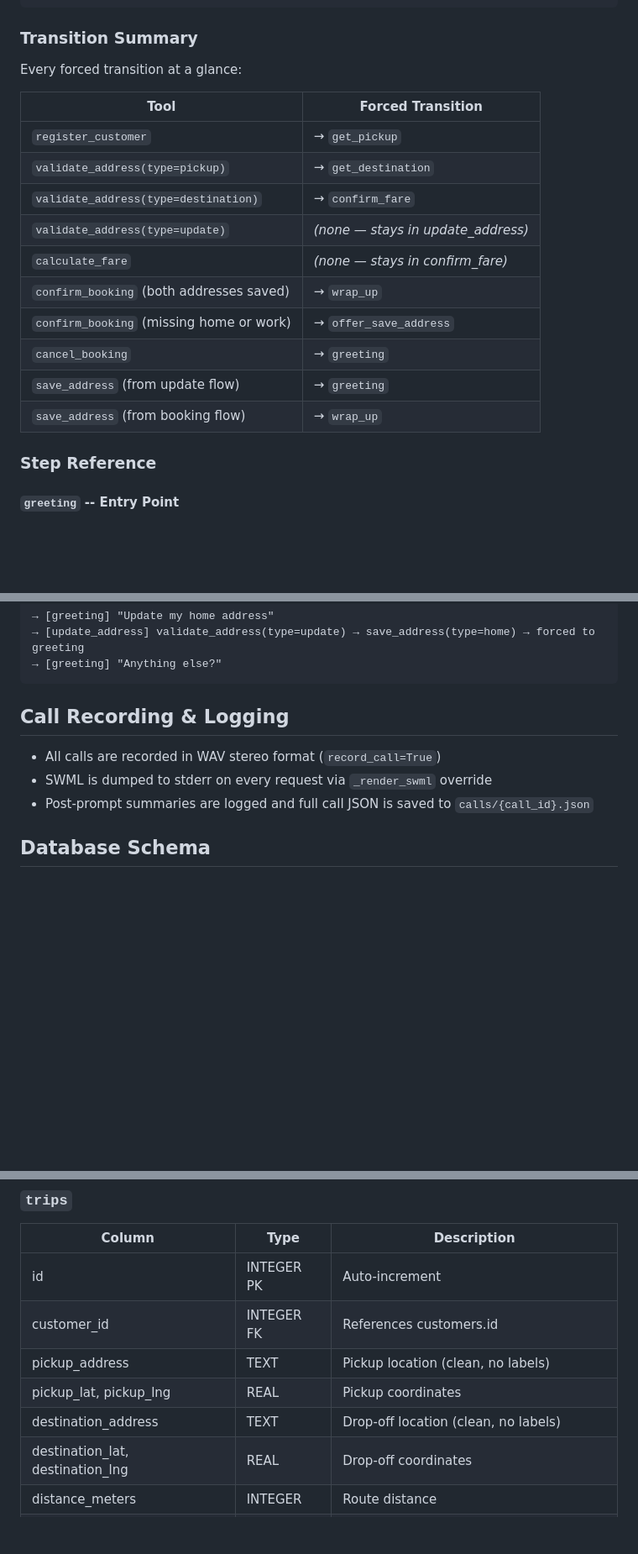
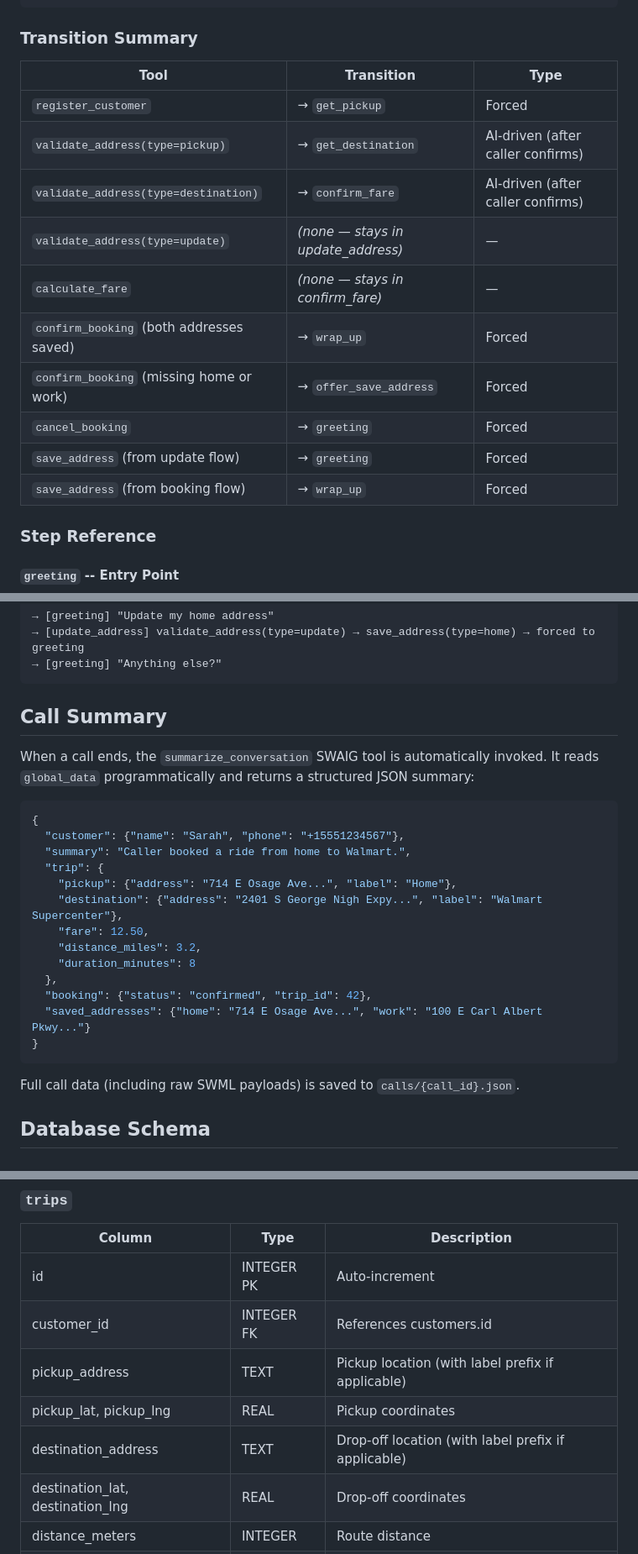
Before and after one commit to signalwire-demos/cabby, a Markdown page: README.md, 3 parts joined by grey strips. Shown at 84% size. Drawn GitHub-style; blank space fills up the shorter version.

````diff
--- a/README.md
+++ b/README.md
@@ -154,20 +156,18 @@ All step transitions are forced by SWAIG tool results via `swml_change_step()`.
 
 ### Transition Summary
 
-Every forced transition at a glance:
-
-| Tool | Forced Transition |
-|------|-------------------|
-| `register_customer` | → `get_pickup` |
-| `validate_address(type=pickup)` | → `get_destination` |
-| `validate_address(type=destination)` | → `confirm_fare` |
-| `validate_address(type=update)` | *(none — stays in update_address)* |
-| `calculate_fare` | *(none — stays in confirm_fare)* |
-| `confirm_booking` (both addresses saved) | → `wrap_up` |
-| `confirm_booking` (missing home or work) | → `offer_save_address` |
-| `cancel_booking` | → `greeting` |
-| `save_address` (from update flow) | → `greeting` |
-| `save_address` (from booking flow) | → `wrap_up` |
+| Tool | Transition | Type |
+|------|-----------|------|
+| `register_customer` | → `get_pickup` | Forced |
+| `validate_address(type=pickup)` | → `get_destination` | AI-driven (after caller confirms) |
+| `validate_address(type=destination)` | → `confirm_fare` | AI-driven (after caller confirms) |
+| `validate_address(type=update)` | *(none — stays in update_address)* | — |
+| `calculate_fare` | *(none — stays in confirm_fare)* | — |
+| `confirm_booking` (both addresses saved) | → `wrap_up` | Forced |
+| `confirm_booking` (missing home or work) | → `offer_save_address` | Forced |
+| `cancel_booking` | → `greeting` | Forced |
+| `save_address` (from update flow) | → `greeting` | Forced |
+| `save_address` (from booking flow) | → `wrap_up` | Forced |
 
 ### Step Reference
 
@@ -459,11 +460,27 @@ Call in → _per_call_config (found, recent_trips loaded)
 → [greeting] "Anything else?"
 ```
 
-## Call Recording & Logging
+## Call Summary
 
-- All calls are recorded in WAV stereo format (`record_call=True`)
-- SWML is dumped to stderr on every request via `_render_swml` override
-- Post-prompt summaries are logged and full call JSON is saved to `calls/{call_id}.json`
+When a call ends, the `summarize_conversation` SWAIG tool is automatically invoked. It reads `global_data` programmatically and returns a structured JSON summary:
+
+```json
+{
+  "customer": {"name": "Sarah", "phone": "+15551234567"},
+  "summary": "Caller booked a ride from home to Walmart.",
+  "trip": {
+    "pickup": {"address": "714 E Osage Ave...", "label": "Home"},
+    "destination": {"address": "2401 S George Nigh Expy...", "label": "Walmart Supercenter"},
+    "fare": 12.50,
+    "distance_miles": 3.2,
+    "duration_minutes": 8
+  },
+  "booking": {"status": "confirmed", "trip_id": 42},
+  "saved_addresses": {"home": "714 E Osage Ave...", "work": "100 E Carl Albert Pkwy..."}
+}
+```
+
+Full call data (including raw SWML payloads) is saved to `calls/{call_id}.json`.
 
 ## Database Schema
 
@@ -484,9 +501,9 @@ Call in → _per_call_config (found, recent_trips loaded)
 |--------|------|-------------|
 | id | INTEGER PK | Auto-increment |
 | customer_id | INTEGER FK | References customers.id |
-| pickup_address | TEXT | Pickup location (clean, no labels) |
+| pickup_address | TEXT | Pickup location (with label prefix if applicable) |
 | pickup_lat, pickup_lng | REAL | Pickup coordinates |
-| destination_address | TEXT | Drop-off location (clean, no labels) |
+| destination_address | TEXT | Drop-off location (with label prefix if applicable) |
 | destination_lat, destination_lng | REAL | Drop-off coordinates |
 | distance_meters | INTEGER | Route distance |
 | duration_seconds | INTEGER | Route duration |
````
Also changed, not shown: other parts of README.md (+44 -28 lines).
